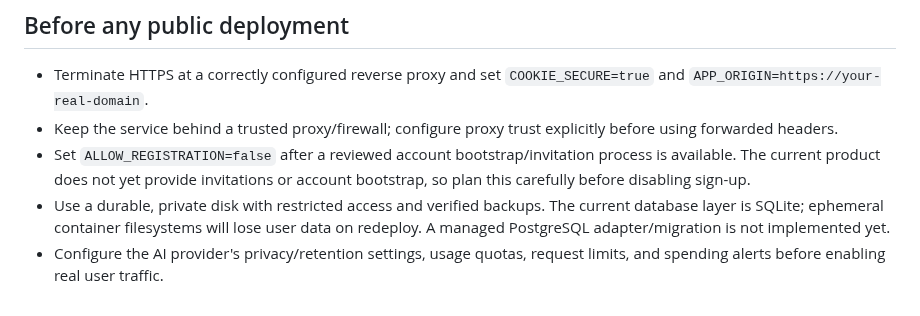
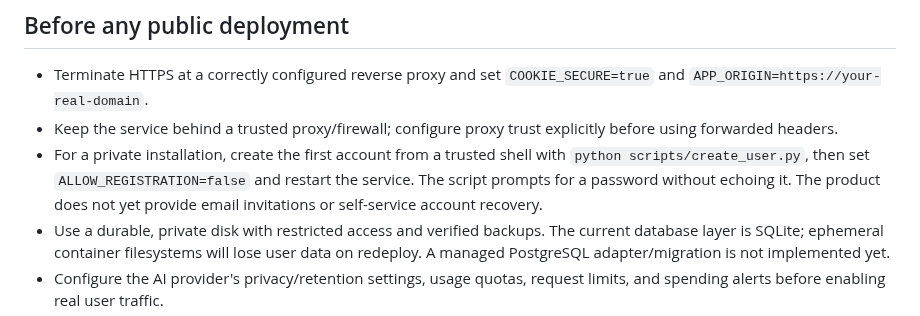
Before and after one commit to yobi369/personal_ai_assistant-1-, a Markdown page: docs/DEPLOYMENT.md, the part around the change. GitHub-like rendering.

Commit message:
docs: document secure initial account creation before disabling registration

```diff
--- a/docs/DEPLOYMENT.md
+++ b/docs/DEPLOYMENT.md
@@ -38,7 +38,7 @@ Create a local backup with `python scripts/backup_db.py --source ./data/assistan
 
 - Terminate HTTPS at a correctly configured reverse proxy and set `COOKIE_SECURE=true` and `APP_ORIGIN=https://your-real-domain`.
 - Keep the service behind a trusted proxy/firewall; configure proxy trust explicitly before using forwarded headers.
-- Set `ALLOW_REGISTRATION=false` after a reviewed account bootstrap/invitation process is available. The current product does not yet provide invitations or account bootstrap, so plan this carefully before disabling sign-up.
+- For a private installation, create the first account from a trusted shell with `python scripts/create_user.py`, then set `ALLOW_REGISTRATION=false` and restart the service. The script prompts for a password without echoing it. The product does not yet provide email invitations or self-service account recovery.
 - Use a durable, private disk with restricted access and verified backups. The current database layer is SQLite; ephemeral container filesystems will lose user data on redeploy. A managed PostgreSQL adapter/migration is not implemented yet.
 - Configure the AI provider's privacy/retention settings, usage quotas, request limits, and spending alerts before enabling real user traffic.
 - Add password reset/email verification, session revocation UI, persistent distributed rate limiting, monitoring, incident response, and dependency vulnerability scanning.
```
